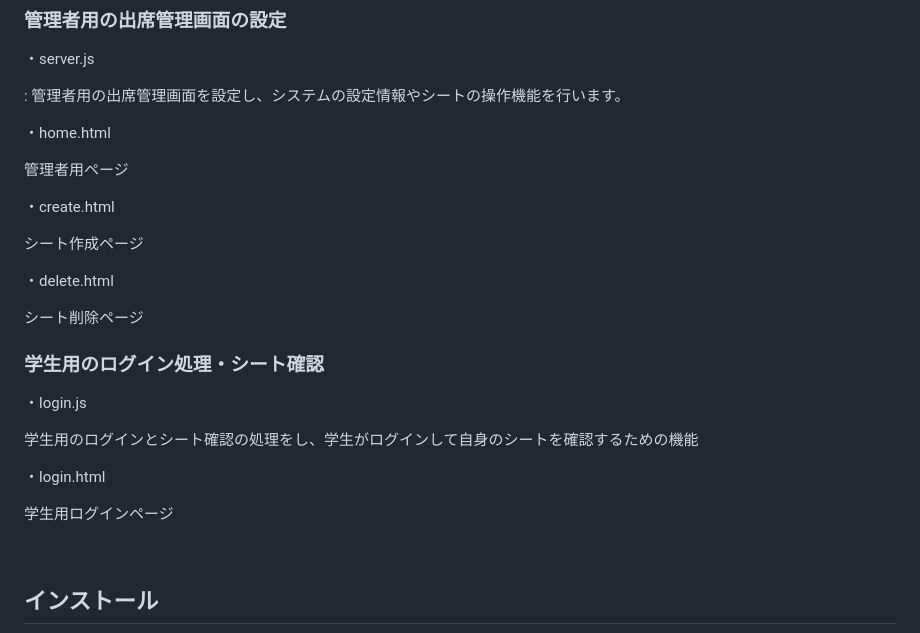
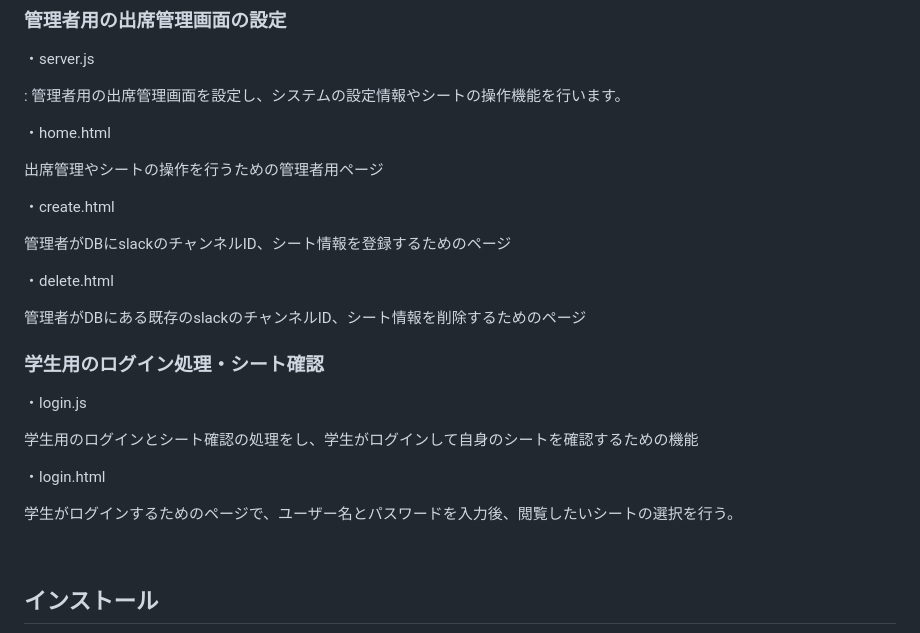
Before and after one commit to itc-n22030/AME, a Markdown page: README.md, the part around the change. Rendered like a GitHub page.

```diff
--- a/README.md
+++ b/README.md
@@ -118,15 +118,15 @@ Google SheetsとMySQLとの連携を担当し、スプレッドシートから
 
 ・home.html
 
-管理者用ページ
+出席管理やシートの操作を行うための管理者用ページ
 
 ・create.html
 
-シート作成ページ
+管理者がDBにslackのチャンネルID、シート情報を登録するためのページ
 
 ・delete.html
 
-シート削除ページ
+管理者がDBにある既存のslackのチャンネルID、シート情報を削除するためのページ
 
 ### 学生用のログイン処理・シート確認
 
@@ -136,7 +136,7 @@ Google SheetsとMySQLとの連携を担当し、スプレッドシートから
 
 ・login.html
 
-学生用ログインページ
+学生がログインするためのページで、ユーザー名とパスワードを入力後、閲覧したいシートの選択を行う。
 
 
 <br />
```
